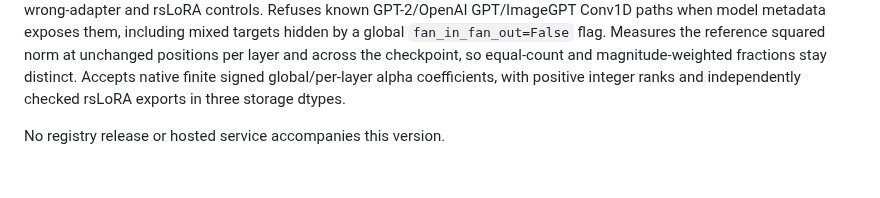
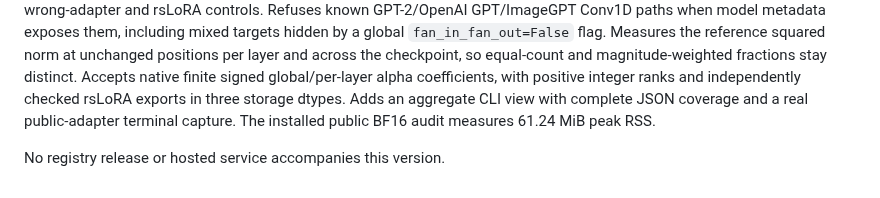
Before and after one commit to antonsoo/mergeglass, a Markdown page: CHANGELOG.md, the part around the change. Rendered like a GitHub page.

```diff
--- a/CHANGELOG.md
+++ b/CHANGELOG.md
@@ -16,5 +16,7 @@ Measures the reference squared norm at unchanged positions per layer and across
 the checkpoint, so equal-count and magnitude-weighted fractions stay distinct.
 Accepts native finite signed global/per-layer alpha coefficients, with positive
 integer ranks and independently checked rsLoRA exports in three storage dtypes.
+Adds an aggregate CLI view with complete JSON coverage and a real public-adapter
+terminal capture. The installed public BF16 audit measures 61.24 MiB peak RSS.
 
 No registry release or hosted service accompanies this version.
```
Also changed, not shown: README.md (+15 -4 lines), studies/streaming/README.md (+21 -1 lines), docs/assets/public-bf16.png (added), 5 other files.
